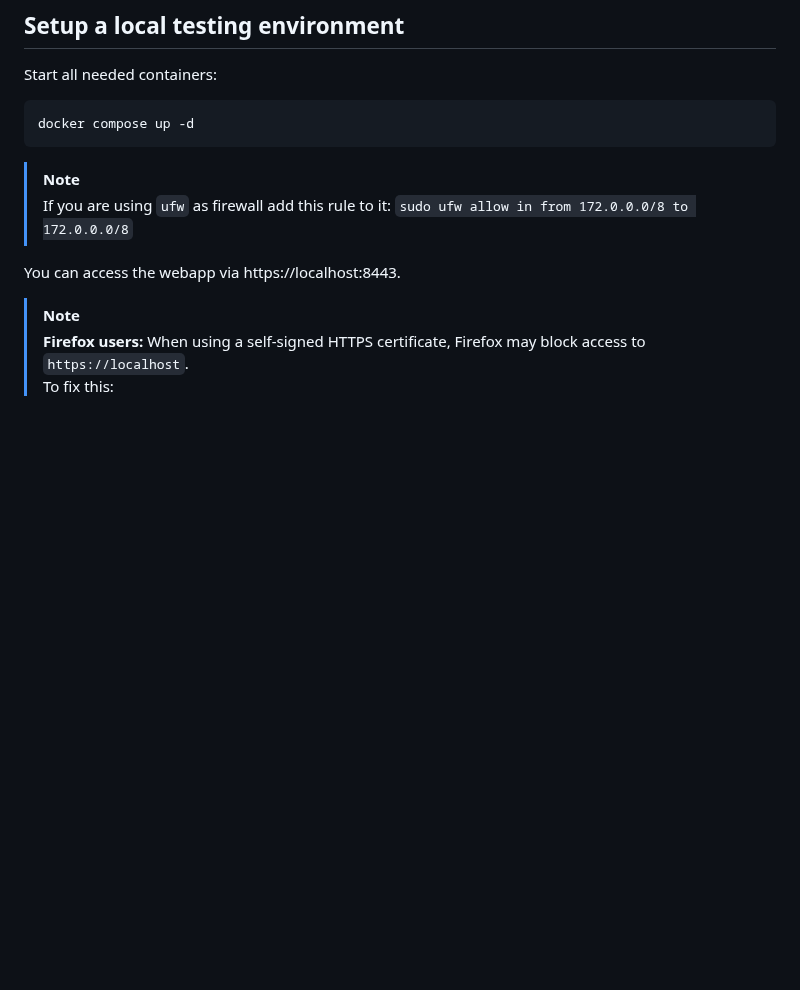
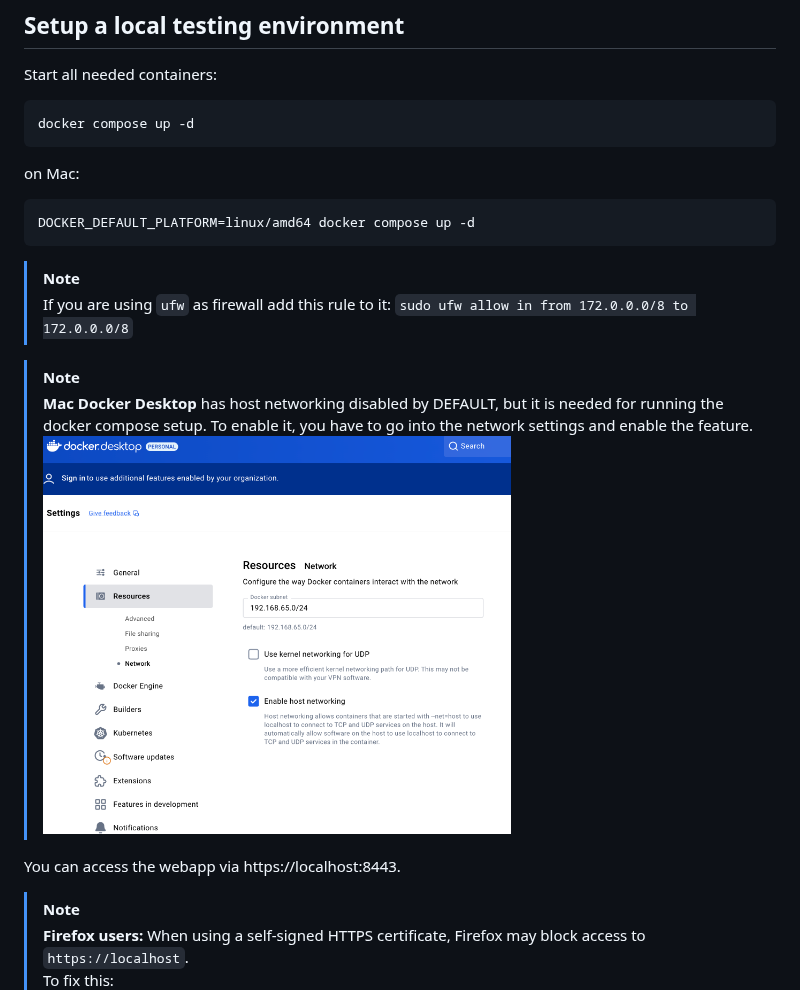
Before and after one commit to opentalk-mirrors/qa-e2e-tests, a Markdown page: README.md, the part around the change. GitHub-like rendering; pictures changed too: docs/docker-desktop-host-networking.png (added); blank space fills up the shorter version.

Commit message:
docs: some special things for Mac

````diff
--- a/README.md
+++ b/README.md
@@ -14,10 +14,20 @@ Start all needed containers:
 ```
 docker compose up -d
 ```
+on Mac:
+```
+DOCKER_DEFAULT_PLATFORM=linux/amd64 docker compose up -d
+```
 
 > [!NOTE]
 > If you are using `ufw` as firewall add this rule to it:
 > `sudo ufw allow in from 172.0.0.0/8 to 172.0.0.0/8`
+
+> [!NOTE]
+> **Mac Docker Desktop** has host networking disabled by DEFAULT, but it is needed for running the docker compose setup.
+> To enable it, you have to go into the network settings and enable the feature.
+> ![docker-desktop-host-networking.png](docs/docker-desktop-host-networking.png)
+
 
 You can access the webapp via https://localhost:8443.
 
````
Also changed, not shown: 1 other file.
